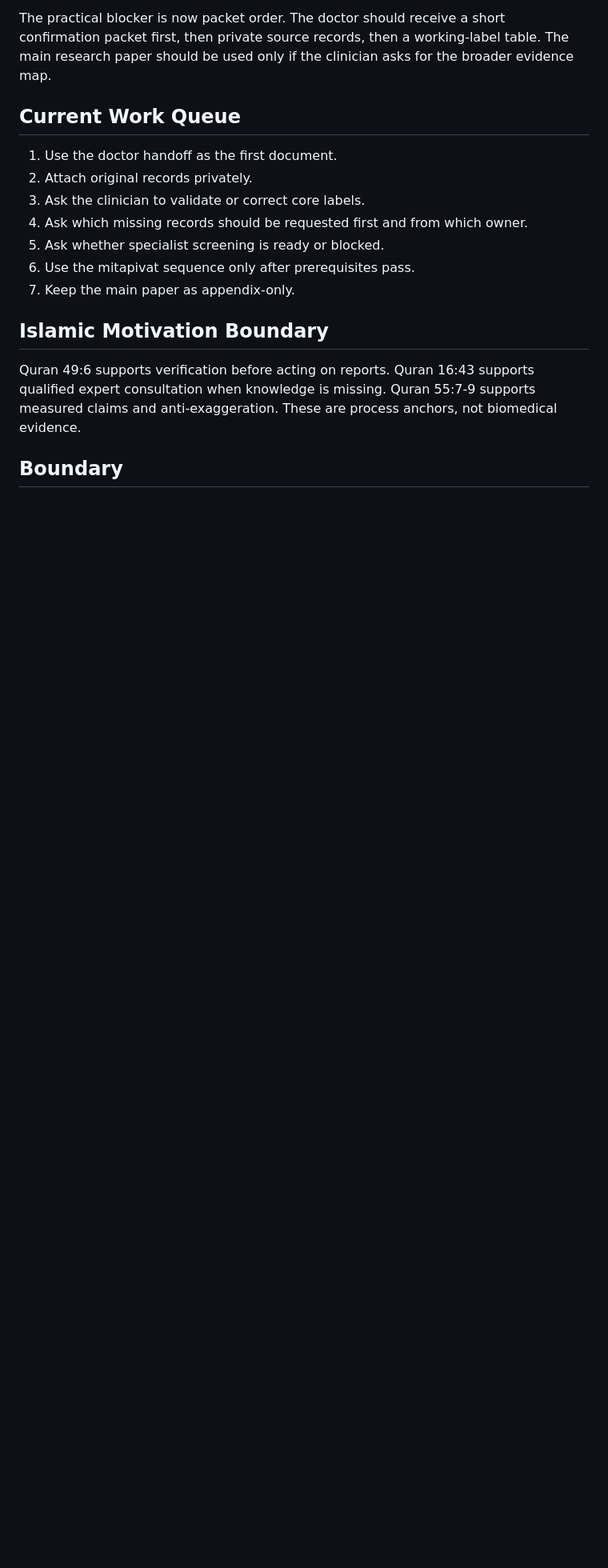
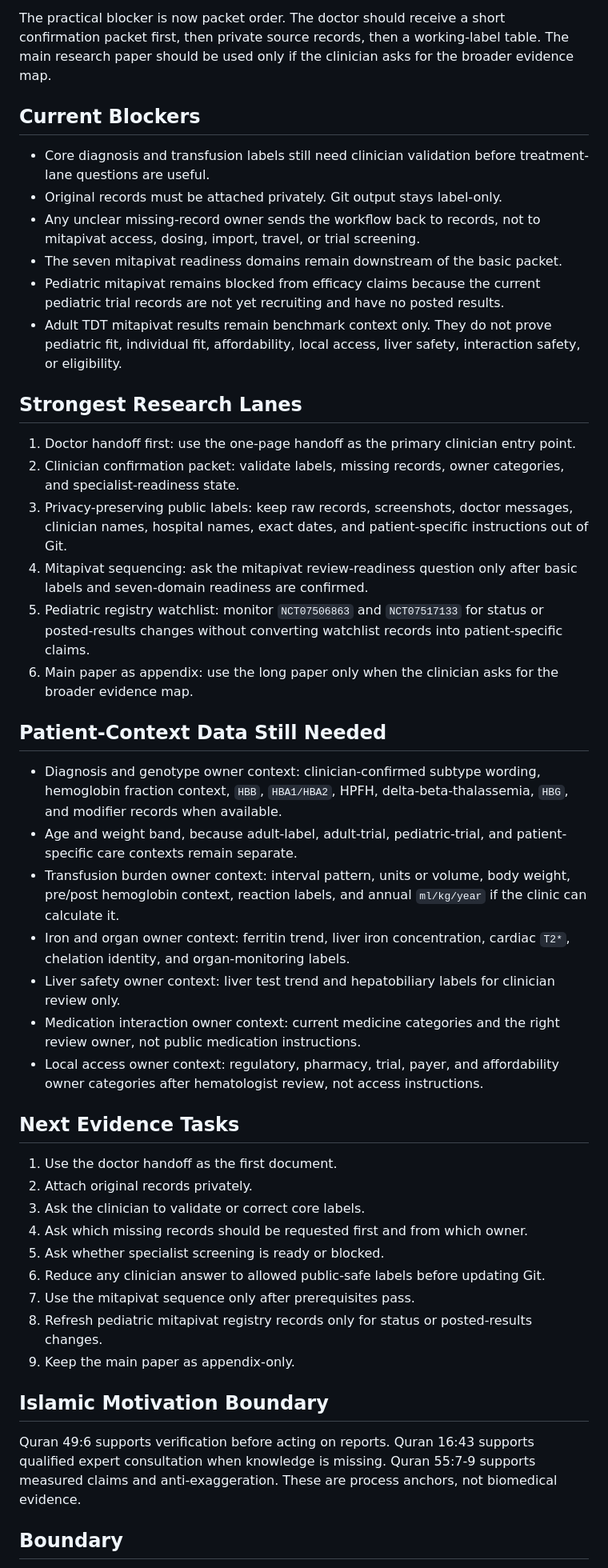
Before and after one commit to nakafaai/nakafa.lab, a Markdown page: docs/status/2026-05-22.md, the part around the change. Shown at 80% size. Drawn GitHub-style; blank space fills up the shorter version.

Commit message:
Expand May 22 research journal

```diff
--- a/docs/status/2026-05-22.md
+++ b/docs/status/2026-05-22.md
@@ -34,15 +34,70 @@ confirmation packet first, then private source records, then a working-label
 table. The main research paper should be used only if the clinician asks for
 the broader evidence map.
 
-## Current Work Queue
+## Current Blockers
+
+- Core diagnosis and transfusion labels still need clinician validation before
+  treatment-lane questions are useful.
+- Original records must be attached privately. Git output stays label-only.
+- Any unclear missing-record owner sends the workflow back to records, not to
+  mitapivat access, dosing, import, travel, or trial screening.
+- The seven mitapivat readiness domains remain downstream of the basic packet.
+- Pediatric mitapivat remains blocked from efficacy claims because the current
+  pediatric trial records are not yet recruiting and have no posted results.
+- Adult TDT mitapivat results remain benchmark context only. They do not prove
+  pediatric fit, individual fit, affordability, local access, liver safety,
+  interaction safety, or eligibility.
+
+## Strongest Research Lanes
+
+1. Doctor handoff first: use the one-page handoff as the primary clinician
+   entry point.
+2. Clinician confirmation packet: validate labels, missing records, owner
+   categories, and specialist-readiness state.
+3. Privacy-preserving public labels: keep raw records, screenshots, doctor
+   messages, clinician names, hospital names, exact dates, and patient-specific
+   instructions out of Git.
+4. Mitapivat sequencing: ask the mitapivat review-readiness question only after
+   basic labels and seven-domain readiness are confirmed.
+5. Pediatric registry watchlist: monitor `NCT07506863` and `NCT07517133` for
+   status or posted-results changes without converting watchlist records into
+   patient-specific claims.
+6. Main paper as appendix: use the long paper only when the clinician asks for
+   the broader evidence map.
+
+## Patient-Context Data Still Needed
+
+- Diagnosis and genotype owner context: clinician-confirmed subtype wording,
+  hemoglobin fraction context, `HBB`, `HBA1/HBA2`, HPFH,
+  delta-beta-thalassemia, `HBG`, and modifier records when available.
+- Age and weight band, because adult-label, adult-trial, pediatric-trial, and
+  patient-specific care contexts remain separate.
+- Transfusion burden owner context: interval pattern, units or volume, body
+  weight, pre/post hemoglobin context, reaction labels, and annual
+  `ml/kg/year` if the clinic can calculate it.
+- Iron and organ owner context: ferritin trend, liver iron concentration,
+  cardiac `T2*`, chelation identity, and organ-monitoring labels.
+- Liver safety owner context: liver test trend and hepatobiliary labels for
+  clinician review only.
+- Medication interaction owner context: current medicine categories and the
+  right review owner, not public medication instructions.
+- Local access owner context: regulatory, pharmacy, trial, payer, and
+  affordability owner categories after hematologist review, not access
+  instructions.
+
+## Next Evidence Tasks
 
 1. Use the doctor handoff as the first document.
 2. Attach original records privately.
 3. Ask the clinician to validate or correct core labels.
 4. Ask which missing records should be requested first and from which owner.
 5. Ask whether specialist screening is ready or blocked.
-6. Use the mitapivat sequence only after prerequisites pass.
-7. Keep the main paper as appendix-only.
+6. Reduce any clinician answer to allowed public-safe labels before updating
+   Git.
+7. Use the mitapivat sequence only after prerequisites pass.
+8. Refresh pediatric mitapivat registry records only for status or
+   posted-results changes.
+9. Keep the main paper as appendix-only.
 
 ## Islamic Motivation Boundary
 
```
